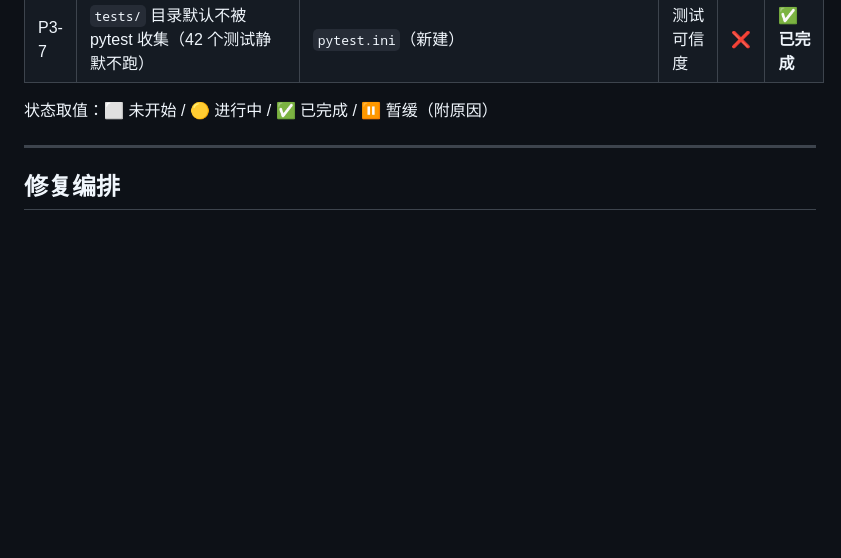
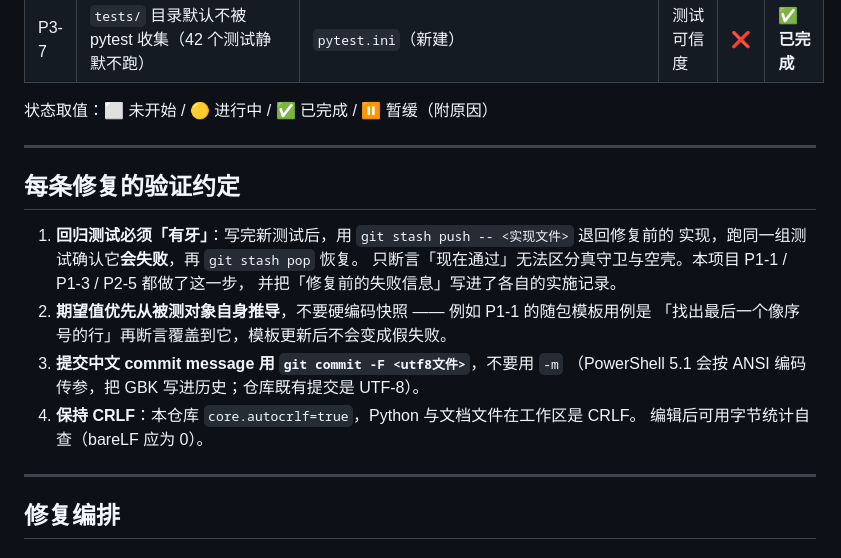
Before and after one commit to MomentarySS/cm2xl, a Markdown page: docs/CORE_DEFECT_PLAN.md, the part around the change. Drawn GitHub-style; blank space fills up the shorter version.

Commit message:
docs: 记录提交信息编码陷阱与「回归测试要有牙」的验证方法
两处流程知识，都是本次会话踩到或总结出来的，写下来避免重复踩：

1. CLAUDE.md「工作流程建议」新增两条：
   - 提交中文 commit message 必须用 `git commit -F <utf8文件>`，不要用 `-m`。
     PowerShell 5.1 把参数按 ANSI 编码传给原生程序，`git commit -m "中文"` 会把 GBK
     字节写进历史（仓库既有提交是 UTF-8），事后很难修。
   - 新增回归测试后要验证它「有牙」：`git stash push -- <实现文件>` 退回修复前的实现、
     跑同一组测试确认会失败，再 pop 恢复。只断言"现在通过"分不出真守卫与空壳。

2. docs/CORE_DEFECT_PLAN.md 新增「每条修复的验证约定」一节，把上面两条连同
   「期望值从被测对象自身推导」「保持 CRLF」写成后续会话可直接照做的约定。

本次 P1-1 / P1-3 / P2-5 都按第 1 条做过验证，修复前的失败信息已记在各自的实施记录里。

```diff
--- a/docs/CORE_DEFECT_PLAN.md
+++ b/docs/CORE_DEFECT_PLAN.md
@@ -42,6 +42,21 @@
 | P3-7 | `tests/` 目录默认不被 pytest 收集（42 个测试静默不跑） | `pytest.ini`（新建） | 测试可信度 | ❌ | ✅ **已完成** |
 
 状态取值：⬜ 未开始 / 🟡 进行中 / ✅ 已完成 / ⏸ 暂缓（附原因）
+
+---
+
+## 每条修复的验证约定
+
+1. **回归测试必须「有牙」**：写完新测试后，用 `git stash push -- <实现文件>` 退回修复前的
+   实现，跑同一组测试确认它**会失败**，再 `git stash pop` 恢复。
+   只断言「现在通过」无法区分真守卫与空壳。本项目 P1-1 / P1-3 / P2-5 都做了这一步，
+   并把「修复前的失败信息」写进了各自的实施记录。
+2. **期望值优先从被测对象自身推导**，不要硬编码快照 —— 例如 P1-1 的随包模板用例是
+   「找出最后一个像序号的行」再断言覆盖到它，模板更新后不会变成假失败。
+3. **提交中文 commit message 用 `git commit -F <utf8文件>`**，不要用 `-m`
+   （PowerShell 5.1 会按 ANSI 编码传参，把 GBK 写进历史；仓库既有提交是 UTF-8）。
+4. **保持 CRLF**：本仓库 `core.autocrlf=true`，Python 与文档文件在工作区是 CRLF。
+   编辑后可用字节统计自查（bareLF 应为 0）。
 
 ---
 
```
Also changed, not shown: CLAUDE.md (+2 -0 lines).
